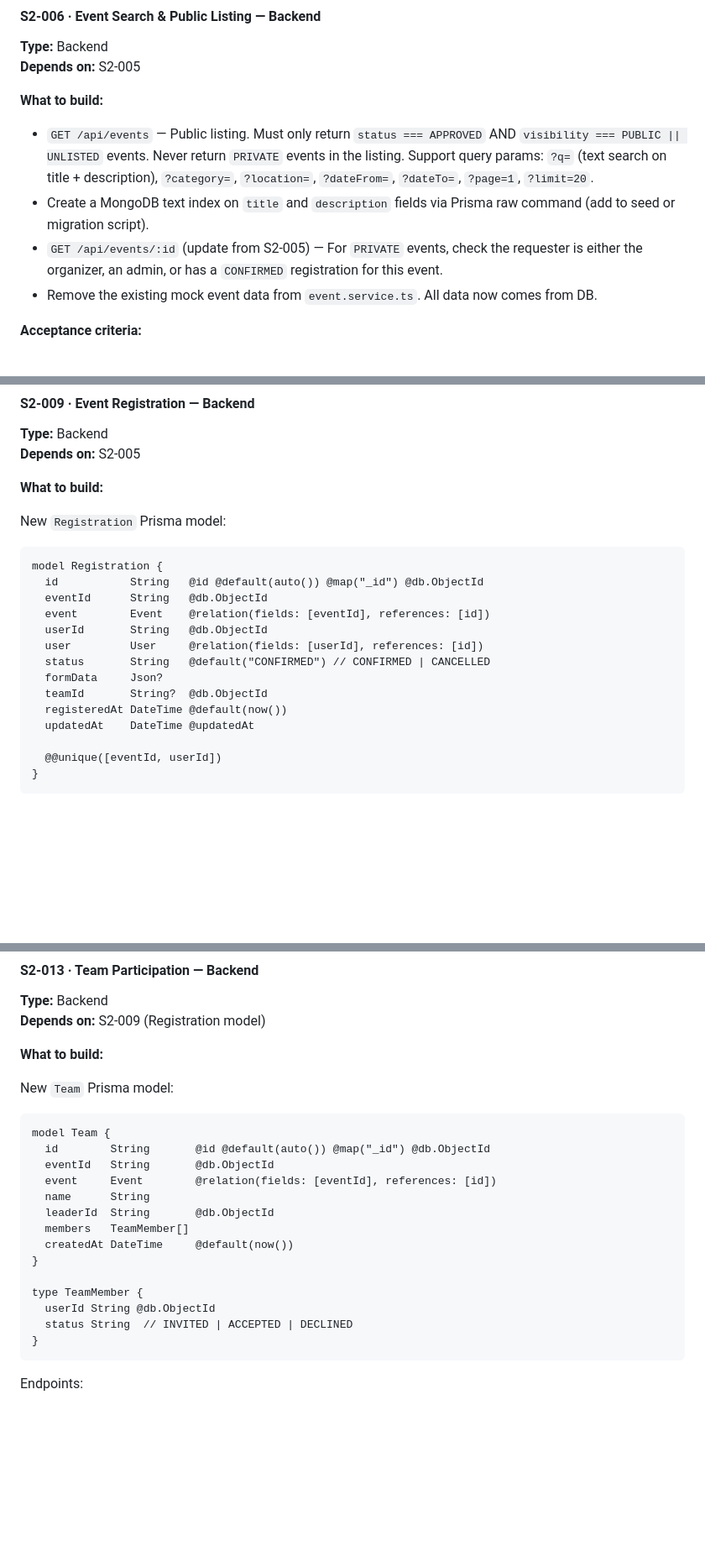
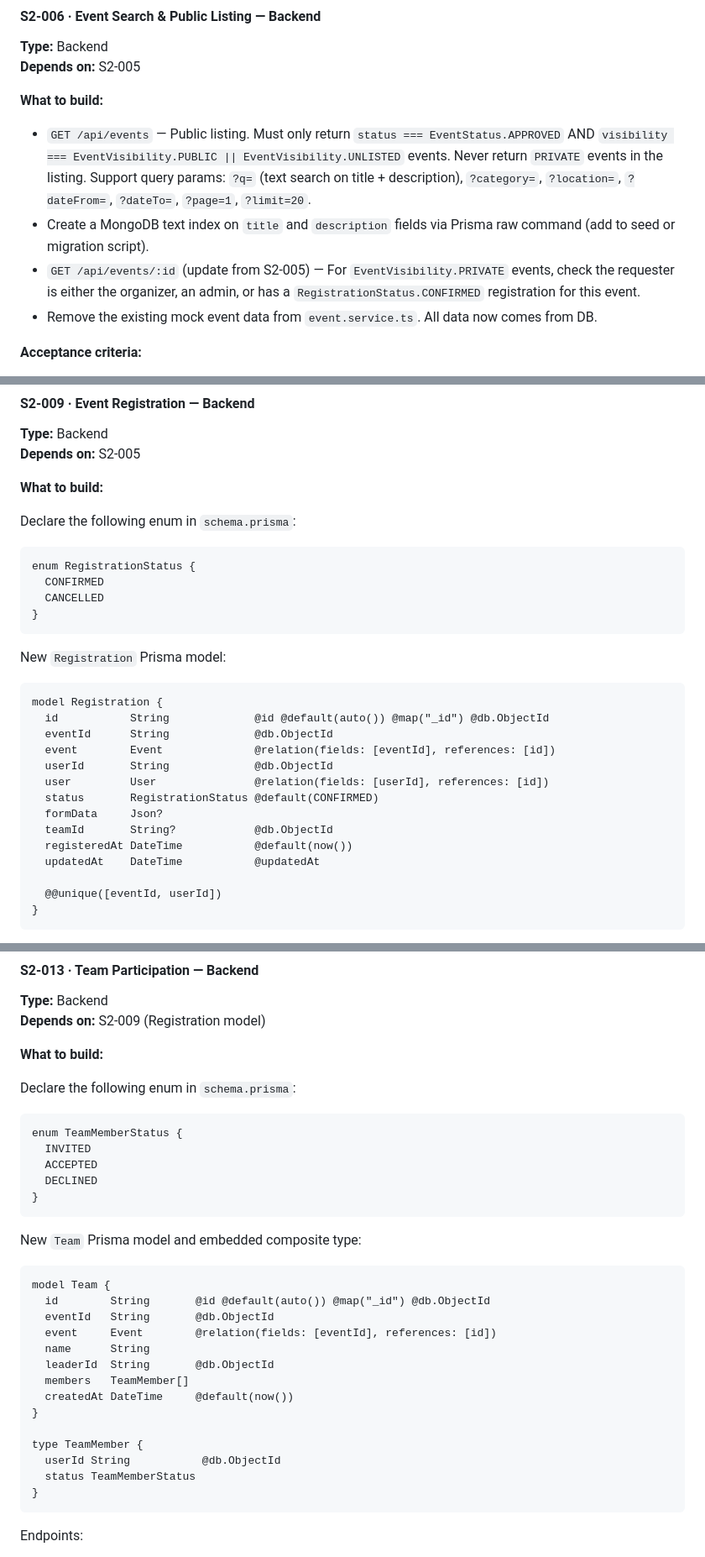
Before and after one commit to aakhyan-cogni/ems, a Markdown page: plan.md, 3 parts joined by grey strips. Shown at 84% size. GitHub-like rendering; blank space fills up the shorter version.

````diff
--- a/plan.md
+++ b/plan.md
@@ -230,9 +294,9 @@ Endpoints:
 **Depends on:** S2-005
 
 **What to build:**
-- `GET /api/events` — Public listing. Must only return `status === APPROVED` AND `visibility === PUBLIC || UNLISTED` events. Never return `PRIVATE` events in the listing. Support query params: `?q=` (text search on title + description), `?category=`, `?location=`, `?dateFrom=`, `?dateTo=`, `?page=1`, `?limit=20`.
+- `GET /api/events` — Public listing. Must only return `status === EventStatus.APPROVED` AND `visibility === EventVisibility.PUBLIC || EventVisibility.UNLISTED` events. Never return `PRIVATE` events in the listing. Support query params: `?q=` (text search on title + description), `?category=`, `?location=`, `?dateFrom=`, `?dateTo=`, `?page=1`, `?limit=20`.
 - Create a MongoDB text index on `title` and `description` fields via Prisma raw command (add to seed or migration script).
-- `GET /api/events/:id` (update from S2-005) — For `PRIVATE` events, check the requester is either the organizer, an admin, or has a `CONFIRMED` registration for this event.
+- `GET /api/events/:id` (update from S2-005) — For `EventVisibility.PRIVATE` events, check the requester is either the organizer, an admin, or has a `RegistrationStatus.CONFIRMED` registration for this event.
 - Remove the existing mock event data from `event.service.ts`. All data now comes from DB.
 
 **Acceptance criteria:**
@@ -296,19 +360,28 @@ Endpoints:
 
 **What to build:**
 
+Declare the following enum in `schema.prisma`:
+
+```prisma
+enum RegistrationStatus {
+  CONFIRMED
+  CANCELLED
+}
+```
+
 New `Registration` Prisma model:
-```
+```prisma
 model Registration {
-  id           String   @id @default(auto()) @map("_id") @db.ObjectId
-  eventId      String   @db.ObjectId
-  event        Event    @relation(fields: [eventId], references: [id])
-  userId       String   @db.ObjectId
-  user         User     @relation(fields: [userId], references: [id])
-  status       String   @default("CONFIRMED") // CONFIRMED | CANCELLED
+  id           String             @id @default(auto()) @map("_id") @db.ObjectId
+  eventId      String             @db.ObjectId
+  event        Event              @relation(fields: [eventId], references: [id])
+  userId       String             @db.ObjectId
+  user         User               @relation(fields: [userId], references: [id])
+  status       RegistrationStatus @default(CONFIRMED)
   formData     Json?
-  teamId       String?  @db.ObjectId
-  registeredAt DateTime @default(now())
-  updatedAt    DateTime @updatedAt
+  teamId       String?            @db.ObjectId
+  registeredAt DateTime           @default(now())
+  updatedAt    DateTime           @updatedAt
 
   @@unique([eventId, userId])
 }
@@ -433,8 +506,18 @@ Form submission validation (used in S2-009's register endpoint):
 
 **What to build:**
 
-New `Team` Prisma model:
+Declare the following enum in `schema.prisma`:
+
+```prisma
+enum TeamMemberStatus {
+  INVITED
+  ACCEPTED
+  DECLINED
+}
 ```
+
+New `Team` Prisma model and embedded composite type:
+```prisma
 model Team {
   id        String       @id @default(auto()) @map("_id") @db.ObjectId
   eventId   String       @db.ObjectId
@@ -446,8 +529,8 @@ model Team {
 }
 
 type TeamMember {
-  userId String @db.ObjectId
-  status String  // INVITED | ACCEPTED | DECLINED
+  userId String           @db.ObjectId
+  status TeamMemberStatus
 }
 ```
 
````
Also changed, not shown: other parts of plan.md (+111 -35 lines).
